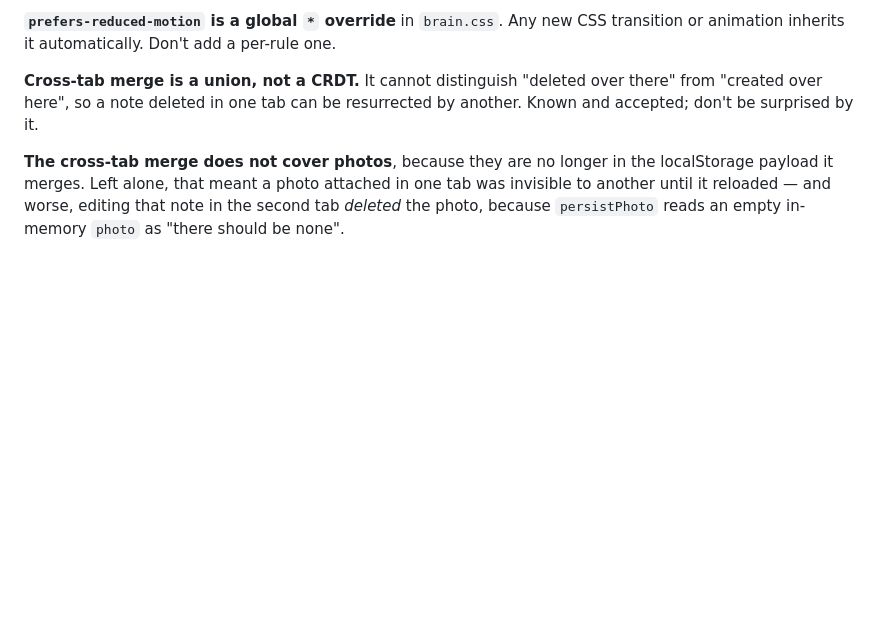
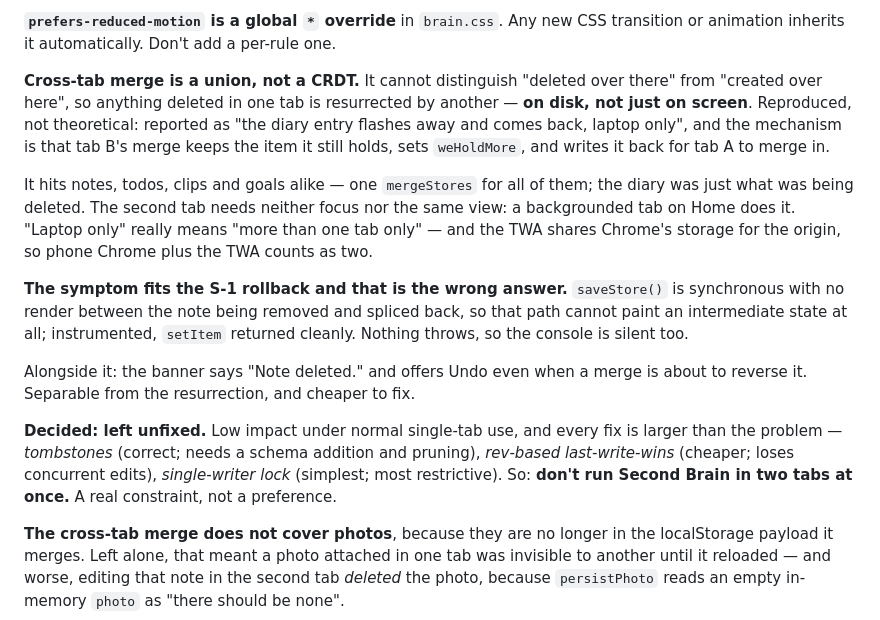
Before and after one commit to Prajith-max9/praze-website, a Markdown page: HANDOVER.md, the part around the change. Rendered like a GitHub page; blank space fills up the shorter version.

Commit message:
Record what the diary-delete investigation actually found
Documentation only. The decision is to leave the cross-tab resurrection
unfixed, so this records that and the reasoning rather than scoping a fix.

§5 already said a note deleted in one tab could be resurrected by another
and called it accepted. It is no longer theoretical: it was reported as
"the entry flashes away and comes back, laptop only" and reproduced
deterministically, and the item comes back on disk rather than only on
screen.

Adds what the reproduction taught. It hits notes, todos, clips and goals
alike, since they share one mergeStores — the diary was only what was
being deleted at the time. The second tab needs neither focus nor the
same view; a backgrounded tab on Home is enough. And "laptop only" really
means "more than one tab only", which includes phone Chrome alongside the
TWA, since the TWA shares Chrome's storage for the origin.

Also records the wrong answer, because the symptom fits the S-1 rollback
almost exactly and the next person will reach for it too. It cannot be
that: saveStore() is synchronous with no render between the note being
removed and spliced back, so that path never paints an intermediate
state, and setItem was instrumented returning cleanly. Nothing throws, so
the console is silent as well — worth saying, to stop someone hunting
there.

Notes the separate honesty gap: the banner claims "Note deleted." and
offers Undo even when a merge is about to reverse it.

Keeps the three fix options in one line each for whoever revisits, and
states the constraint plainly: don't run it in two tabs at once.

Co-Authored-By: Claude Opus 5 (1M context) <noreply@anthropic.com>

```diff
--- a/HANDOVER.md
+++ b/HANDOVER.md
@@ -218,8 +218,31 @@ or the rAF loop keeps running and eats battery. `window.__brainDebug.nodes` is a
 CSS transition or animation inherits it automatically. Don't add a per-rule one.
 
 **Cross-tab merge is a union, not a CRDT.** It cannot distinguish "deleted over
-there" from "created over here", so a note deleted in one tab can be resurrected
-by another. Known and accepted; don't be surprised by it.
+there" from "created over here", so anything deleted in one tab is resurrected
+by another — **on disk, not just on screen**. Reproduced, not theoretical:
+reported as "the diary entry flashes away and comes back, laptop only", and the
+mechanism is that tab B's merge keeps the item it still holds, sets
+`weHoldMore`, and writes it back for tab A to merge in.
+
+It hits notes, todos, clips and goals alike — one `mergeStores` for all of them;
+the diary was just what was being deleted. The second tab needs neither focus
+nor the same view: a backgrounded tab on Home does it. "Laptop only" really
+means "more than one tab only" — and the TWA shares Chrome's storage for the
+origin, so phone Chrome plus the TWA counts as two.
+
+**The symptom fits the S-1 rollback and that is the wrong answer.** `saveStore()`
+is synchronous with no render between the note being removed and spliced back,
+so that path cannot paint an intermediate state at all; instrumented, `setItem`
+returned cleanly. Nothing throws, so the console is silent too.
+
+Alongside it: the banner says "Note deleted." and offers Undo even when a merge
+is about to reverse it. Separable from the resurrection, and cheaper to fix.
+
+**Decided: left unfixed.** Low impact under normal single-tab use, and every fix
+is larger than the problem — *tombstones* (correct; needs a schema addition and
+pruning), *rev-based last-write-wins* (cheaper; loses concurrent edits),
+*single-writer lock* (simplest; most restrictive). So: **don't run Second Brain
+in two tabs at once.** A real constraint, not a preference.
 
 **The cross-tab merge does not cover photos**, because they are no longer in the
 localStorage payload it merges. Left alone, that meant a photo attached in one
```
